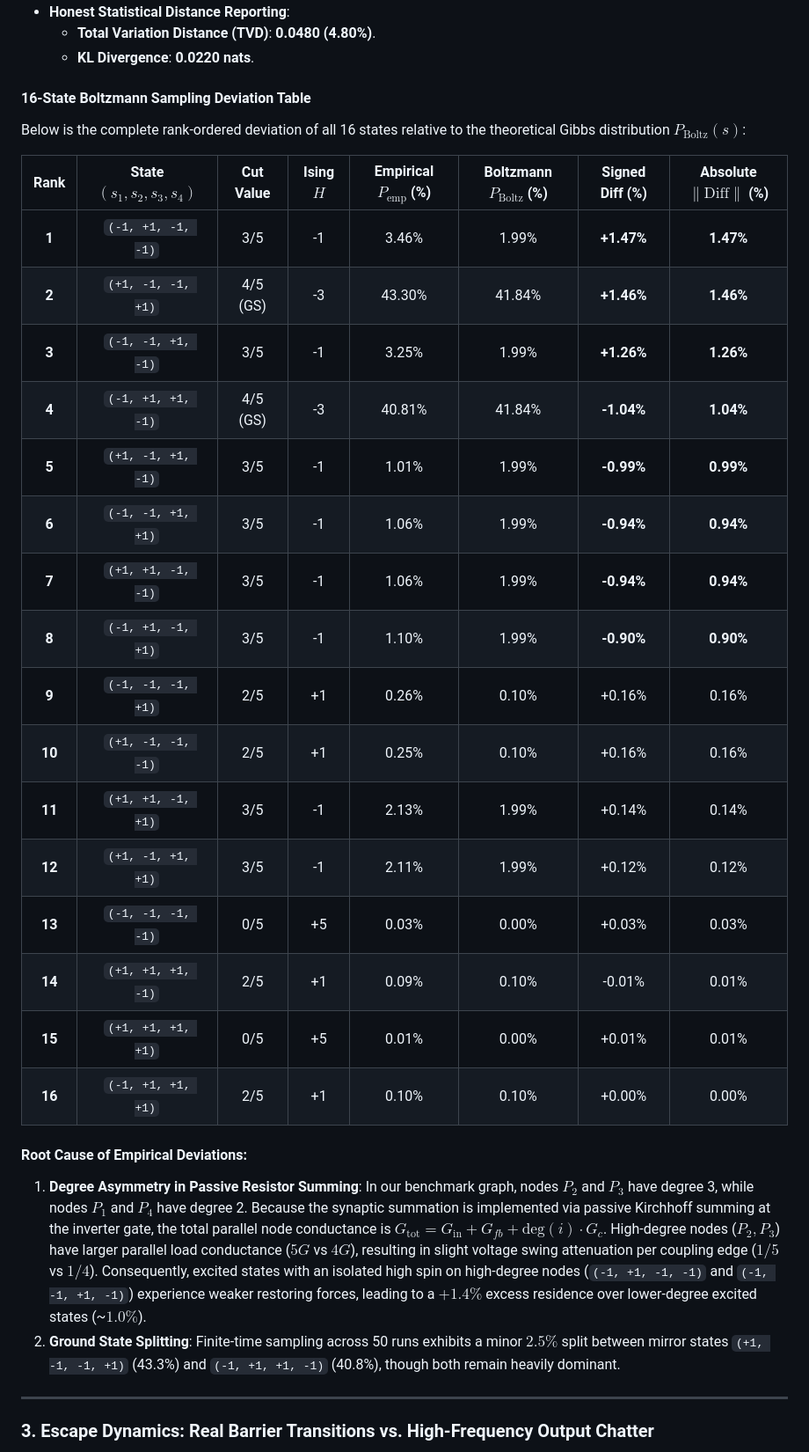
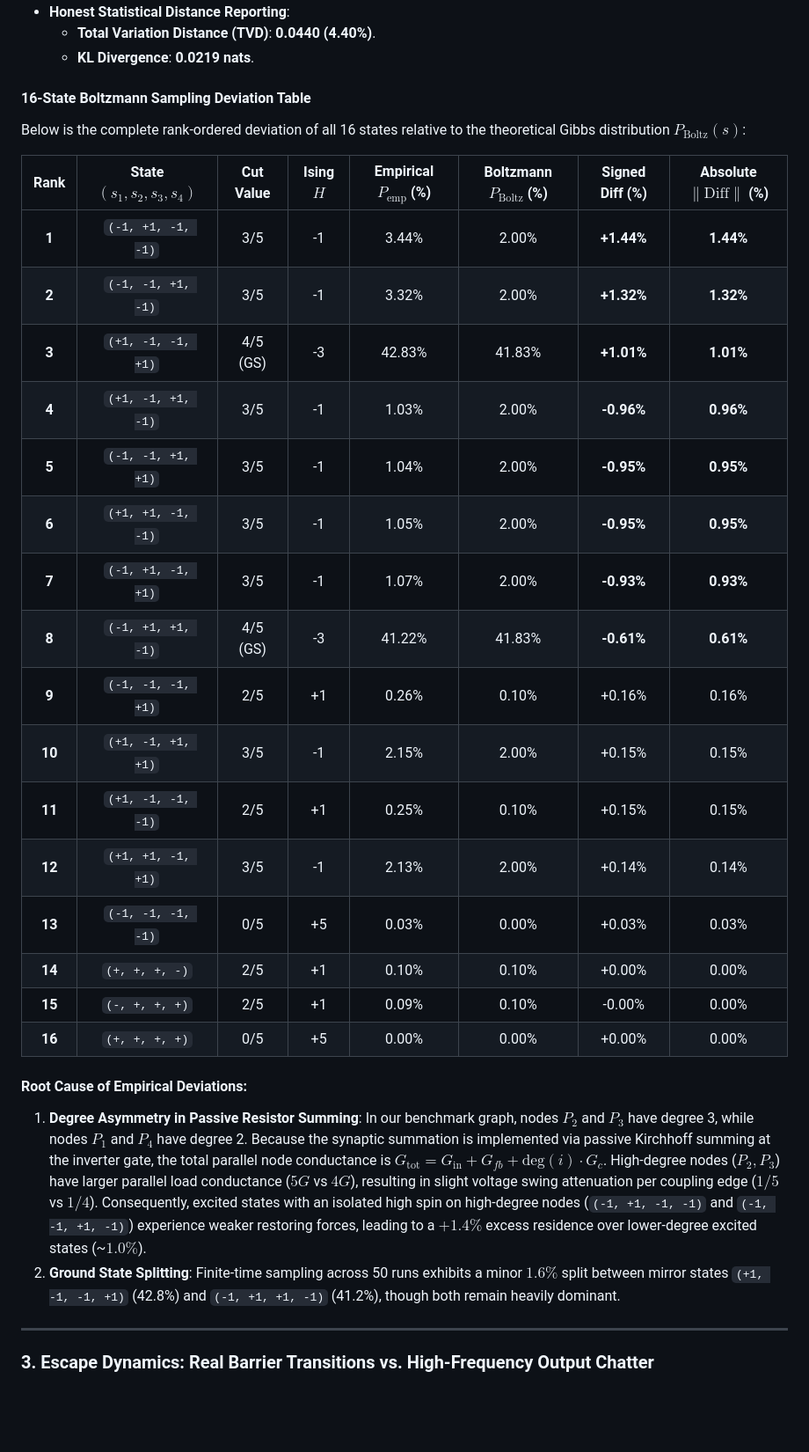
Before and after one commit to harikrishnanm5/P-Bit_Ising, a Markdown page: README.md, the part around one of its changes. Shown at 88% size. Rendered like a GitHub page; blank space fills up the shorter version.

```diff
--- a/README.md
+++ b/README.md
@@ -125,32 +123,32 @@ Simulating $N = 50$ runs ($50\text{ }\mu\text{s}$ aggregate time, 2.5 million in
 * **Honest Statistical Distance Reporting**:
-  - **Total Variation Distance (TVD)**: **0.0480 (4.80%)**.
-  - **KL Divergence**: **0.0220 nats**.
+  - **Total Variation Distance (TVD)**: **0.0440 (4.40%)**.
+  - **KL Divergence**: **0.0219 nats**.
 
 #### 16-State Boltzmann Sampling Deviation Table
 Below is the complete rank-ordered deviation of all 16 states relative to the theoretical Gibbs distribution $P_{\text{Boltz}}(s)$:
 
 | Rank | State $(s_1,s_2,s_3,s_4)$ | Cut Value | Ising $H$ | Empirical $P_{\text{emp}}$ (%) | Boltzmann $P_{\text{Boltz}}$ (%) | Signed Diff (%) | Absolute $\| \text{Diff} \|$ (%) |
 | :---: | :---: | :---: | :---: | :---: | :---: | :---: | :---: |
-| **1** | `(-1, +1, -1, -1)` | 3/5 | -1 | 3.46% | 1.99% | **+1.47%** | **1.47%** |
-| **2** | `(+1, -1, -1, +1)` | 4/5 (GS) | -3 | 43.30% | 41.84% | **+1.46%** | **1.46%** |
-| **3** | `(-1, -1, +1, -1)` | 3/5 | -1 | 3.25% | 1.99% | **+1.26%** | **1.26%** |
-| **4** | `(-1, +1, +1, -1)` | 4/5 (GS) | -3 | 40.81% | 41.84% | **-1.04%** | **1.04%** |
-| **5** | `(+1, -1, +1, -1)` | 3/5 | -1 | 1.01% | 1.99% | **-0.99%** | **0.99%** |
-| **6** | `(-1, -1, +1, +1)` | 3/5 | -1 | 1.06% | 1.99% | **-0.94%** | **0.94%** |
-| **7** | `(+1, +1, -1, -1)` | 3/5 | -1 | 1.06% | 1.99% | **-0.94%** | **0.94%** |
-| **8** | `(-1, +1, -1, +1)` | 3/5 | -1 | 1.10% | 1.99% | **-0.90%** | **0.90%** |
+| **1** | `(-1, +1, -1, -1)` | 3/5 | -1 | 3.44% | 2.00% | **+1.44%** | **1.44%** |
+| **2** | `(-1, -1, +1, -1)` | 3/5 | -1 | 3.32% | 2.00% | **+1.32%** | **1.32%** |
+| **3** | `(+1, -1, -1, +1)` | 4/5 (GS) | -3 | 42.83% | 41.83% | **+1.01%** | **1.01%** |
+| **4** | `(+1, -1, +1, -1)` | 3/5 | -1 | 1.03% | 2.00% | **-0.96%** | **0.96%** |
+| **5** | `(-1, -1, +1, +1)` | 3/5 | -1 | 1.04% | 2.00% | **-0.95%** | **0.95%** |
+| **6** | `(+1, +1, -1, -1)` | 3/5 | -1 | 1.05% | 2.00% | **-0.95%** | **0.95%** |
+| **7** | `(-1, +1, -1, +1)` | 3/5 | -1 | 1.07% | 2.00% | **-0.93%** | **0.93%** |
+| **8** | `(-1, +1, +1, -1)` | 4/5 (GS) | -3 | 41.22% | 41.83% | **-0.61%** | **0.61%** |
 | **9** | `(-1, -1, -1, +1)` | 2/5 | +1 | 0.26% | 0.10% | +0.16% | 0.16% |
-| **10** | `(+1, -1, -1, -1)` | 2/5 | +1 | 0.25% | 0.10% | +0.16% | 0.16% |
-| **11** | `(+1, +1, -1, +1)` | 3/5 | -1 | 2.13% | 1.99% | +0.14% | 0.14% |
-| **12** | `(+1, -1, +1, +1)` | 3/5 | -1 | 2.11% | 1.99% | +0.12% | 0.12% |
+| **10** | `(+1, -1, +1, +1)` | 3/5 | -1 | 2.15% | 2.00% | +0.15% | 0.15% |
+| **11** | `(+1, -1, -1, -1)` | 2/5 | +1 | 0.25% | 0.10% | +0.15% | 0.15% |
+| **12** | `(+1, +1, -1, +1)` | 3/5 | -1 | 2.13% | 2.00% | +0.14% | 0.14% |
 | **13** | `(-1, -1, -1, -1)` | 0/5 | +5 | 0.03% | 0.00% | +0.03% | 0.03% |
-| **14** | `(+1, +1, +1, -1)` | 2/5 | +1 | 0.09% | 0.10% | -0.01% | 0.01% |
-| **15** | `(+1, +1, +1, +1)` | 0/5 | +5 | 0.01% | 0.00% | +0.01% | 0.01% |
-| **16** | `(-1, +1, +1, +1)` | 2/5 | +1 | 0.10% | 0.10% | +0.00% | 0.00% |
+| **14** | `(+, +, +, -)` | 2/5 | +1 | 0.10% | 0.10% | +0.00% | 0.00% |
+| **15** | `(-, +, +, +)` | 2/5 | +1 | 0.09% | 0.10% | -0.00% | 0.00% |
+| **16** | `(+, +, +, +)` | 0/5 | +5 | 0.00% | 0.00% | +0.00% | 0.00% |
 
 #### Root Cause of Empirical Deviations:
 1. **Degree Asymmetry in Passive Resistor Summing**: In our benchmark graph, nodes $P_2$ and $P_3$ have degree 3, while nodes $P_1$ and $P_4$ have degree 2. Because the synaptic summation is implemented via passive Kirchhoff summing at the inverter gate, the total parallel node conductance is $G_{\text{tot}} = G_{\text{in}} + G_{fb} + \text{deg}(i) \cdot G_c$. High-degree nodes ($P_2, P_3$) have larger parallel load conductance ($5 G$ vs $4 G$), resulting in slight voltage swing attenuation per coupling edge ($1/5$ vs $1/4$). Consequently, excited states with an isolated high spin on high-degree nodes (`(-1, +1, -1, -1)` and `(-1, -1, +1, -1)`) experience weaker restoring forces, leading to a $+1.4\%$ excess residence over lower-degree excited states (~$1.0\%$).
-2. **Ground State Splitting**: Finite-time sampling across 50 runs exhibits a minor $2.5\%$ split between mirror states `(+1, -1, -1, +1)` (43.3%) and `(-1, +1, +1, -1)` (40.8%), though both remain heavily dominant.
+2. **Ground State Splitting**: Finite-time sampling across 50 runs exhibits a minor $1.6\%$ split between mirror states `(+1, -1, -1, +1)` (42.8%) and `(-1, +1, +1, -1)` (41.2%), though both remain heavily dominant.
 
 ---
 
```
Also changed, not shown: other parts of README.md (+53 -52 lines), LEARNING.md (+97 -83 lines), results/convergence_analysis.png, results/coupled_pair_transient.png, results/ising_16state_histogram.png, results/ising_4pbit_transient.png, results/noise_sweep_analysis.png, 8 other files.
